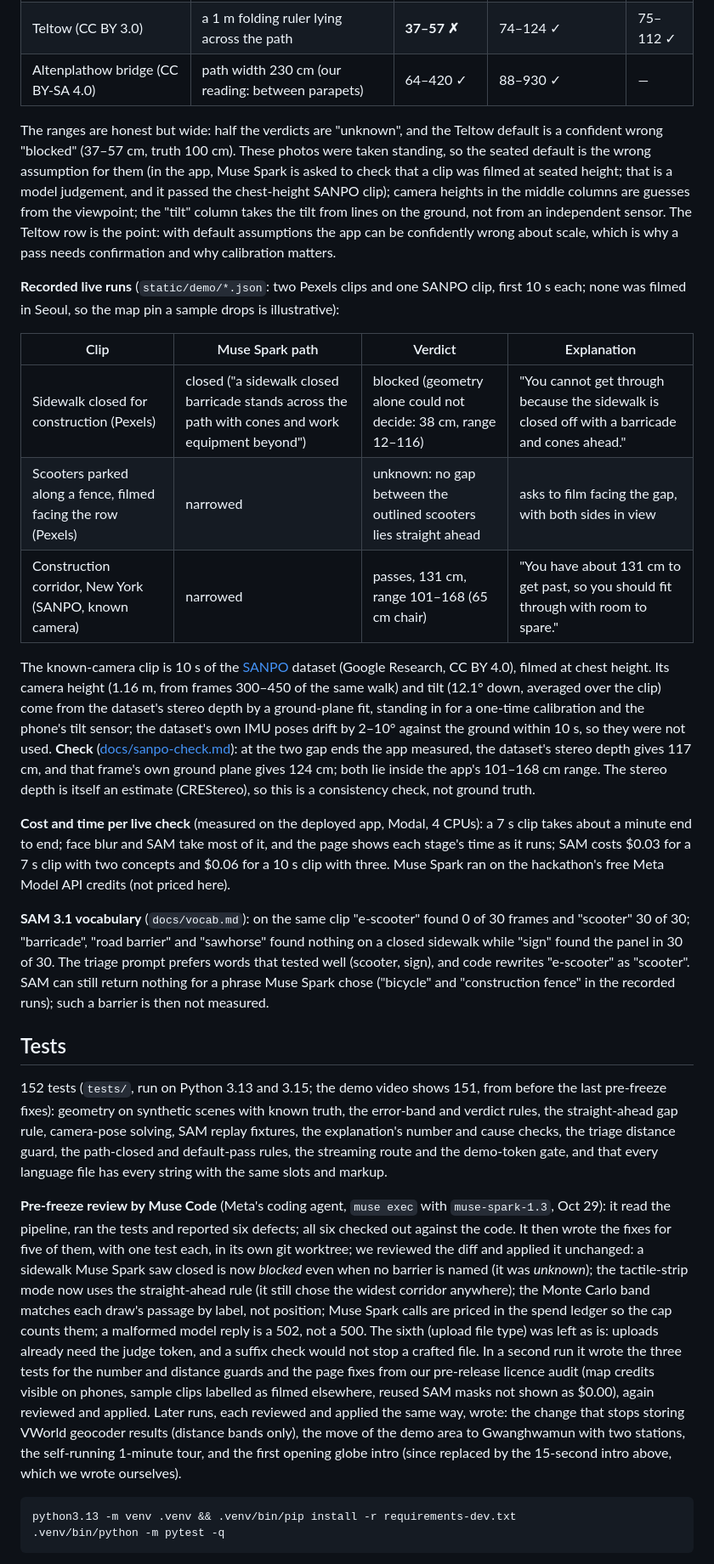
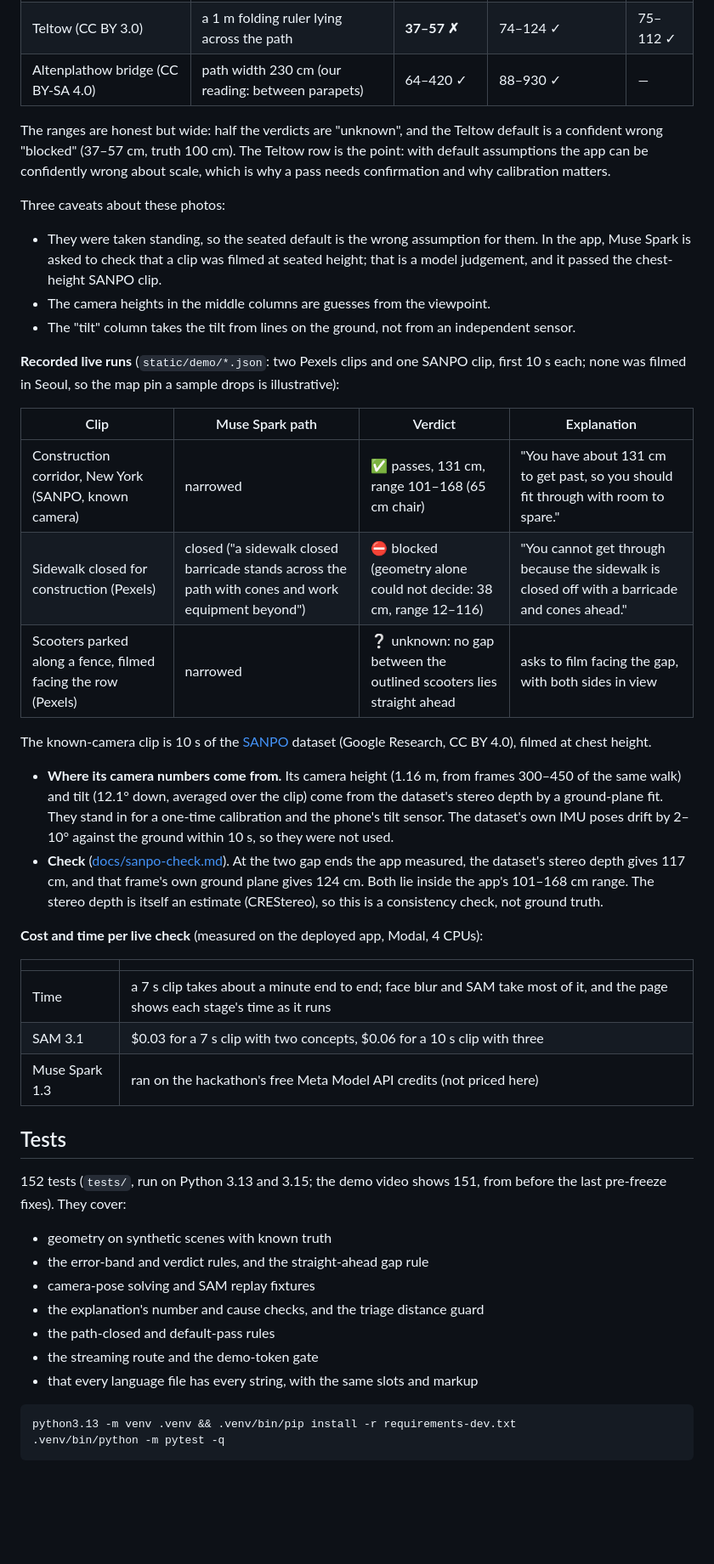
Before and after one commit to g1mn/barrier-lens, a Markdown page: README.md, the part around one of its changes. Shown at 85% size. GitHub-like rendering; blank space fills up the shorter version.

````diff
--- a/README.md
+++ b/README.md
@@ -52,27 +191,43 @@ Numbers below come from files in this repo. Samples are small and labelled as su
 | Teltow (CC BY 3.0) | a 1 m folding ruler lying across the path | **37–57 ✗** | 74–124 ✓ | 75–112 ✓ |
 | Altenplathow bridge (CC BY-SA 4.0) | path width 230 cm (our reading: between parapets) | 64–420 ✓ | 88–930 ✓ | — |
 
-The ranges are honest but wide: half the verdicts are "unknown", and the Teltow default is a confident wrong "blocked" (37–57 cm, truth 100 cm). These photos were taken standing, so the seated default is the wrong assumption for them (in the app, Muse Spark is asked to check that a clip was filmed at seated height; that is a model judgement, and it passed the chest-height SANPO clip); camera heights in the middle columns are guesses from the viewpoint; the "tilt" column takes the tilt from lines on the ground, not from an independent sensor. The Teltow row is the point: with default assumptions the app can be confidently wrong about scale, which is why a pass needs confirmation and why calibration matters.
+The ranges are honest but wide: half the verdicts are "unknown", and the Teltow default is a confident wrong "blocked" (37–57 cm, truth 100 cm). The Teltow row is the point: with default assumptions the app can be confidently wrong about scale, which is why a pass needs confirmation and why calibration matters.
+
+Three caveats about these photos:
+- They were taken standing, so the seated default is the wrong assumption for them. In the app, Muse Spark is asked to check that a clip was filmed at seated height; that is a model judgement, and it passed the chest-height SANPO clip.
+- The camera heights in the middle columns are guesses from the viewpoint.
+- The "tilt" column takes the tilt from lines on the ground, not from an independent sensor.
 
 **Recorded live runs** (`static/demo/*.json`: two Pexels clips and one SANPO clip, first 10 s each; none was filmed in Seoul, so the map pin a sample drops is illustrative):
 
 | Clip | Muse Spark path | Verdict | Explanation |
 |---|---|---|---|
-| Sidewalk closed for construction (Pexels) | closed ("a sidewalk closed barricade stands across the path with cones and work equipment beyond") | blocked (geometry alone could not decide: 38 cm, range 12–116) | "You cannot get through because the sidewalk is closed off with a barricade and cones ahead." |
-| Scooters parked along a fence, filmed facing the row (Pexels) | narrowed | unknown: no gap between the outlined scooters lies straight ahead | asks to film facing the gap, with both sides in view |
-| Construction corridor, New York (SANPO, known camera) | narrowed | passes, 131 cm, range 101–168 (65 cm chair) | "You have about 131 cm to get past, so you should fit through with room to spare." |
+| Construction corridor, New York (SANPO, known camera) | narrowed | ✅ passes, 131 cm, range 101–168 (65 cm chair) | "You have about 131 cm to get past, so you should fit through with room to spare." |
+| Sidewalk closed for construction (Pexels) | closed ("a sidewalk closed barricade stands across the path with cones and work equipment beyond") | ⛔ blocked (geometry alone could not decide: 38 cm, range 12–116) | "You cannot get through because the sidewalk is closed off with a barricade and cones ahead." |
+| Scooters parked along a fence, filmed facing the row (Pexels) | narrowed | ❔ unknown: no gap between the outlined scooters lies straight ahead | asks to film facing the gap, with both sides in view |
 
-The known-camera clip is 10 s of the [SANPO](https://github.com/google-research-datasets/sanpo_dataset) dataset (Google Research, CC BY 4.0), filmed at chest height. Its camera height (1.16 m, from frames 300–450 of the same walk) and tilt (12.1° down, averaged over the clip) come from the dataset's stereo depth by a ground-plane fit, standing in for a one-time calibration and the phone's tilt sensor; the dataset's own IMU poses drift by 2–10° against the ground within 10 s, so they were not used. **Check** ([docs/sanpo-check.md](docs/sanpo-check.md)): at the two gap ends the app measured, the dataset's stereo depth gives 117 cm, and that frame's own ground plane gives 124 cm; both lie inside the app's 101–168 cm range. The stereo depth is itself an estimate (CREStereo), so this is a consistency check, not ground truth.
+The known-camera clip is 10 s of the [SANPO](https://github.com/google-research-datasets/sanpo_dataset) dataset (Google Research, CC BY 4.0), filmed at chest height.
+- **Where its camera numbers come from.** Its camera height (1.16 m, from frames 300–450 of the same walk) and tilt (12.1° down, averaged over the clip) come from the dataset's stereo depth by a ground-plane fit. They stand in for a one-time calibration and the phone's tilt sensor. The dataset's own IMU poses drift by 2–10° against the ground within 10 s, so they were not used.
+- **Check** ([docs/sanpo-check.md](docs/sanpo-check.md)). At the two gap ends the app measured, the dataset's stereo depth gives 117 cm, and that frame's own ground plane gives 124 cm. Both lie inside the app's 101–168 cm range. The stereo depth is itself an estimate (CREStereo), so this is a consistency check, not ground truth.
 
-**Cost and time per live check** (measured on the deployed app, Modal, 4 CPUs): a 7 s clip takes about a minute end to end; face blur and SAM take most of it, and the page shows each stage's time as it runs; SAM costs $0.03 for a 7 s clip with two concepts and $0.06 for a 10 s clip with three. Muse Spark ran on the hackathon's free Meta Model API credits (not priced here).
+**Cost and time per live check** (measured on the deployed app, Modal, 4 CPUs):
 
-**SAM 3.1 vocabulary** (`docs/vocab.md`): on the same clip "e-scooter" found 0 of 30 frames and "scooter" 30 of 30; "barricade", "road barrier" and "sawhorse" found nothing on a closed sidewalk while "sign" found the panel in 30 of 30. The triage prompt prefers words that tested well (scooter, sign), and code rewrites "e-scooter" as "scooter". SAM can still return nothing for a phrase Muse Spark chose ("bicycle" and "construction fence" in the recorded runs); such a barrier is then not measured.
+| | |
+|---|---|
+| Time | a 7 s clip takes about a minute end to end; face blur and SAM take most of it, and the page shows each stage's time as it runs |
+| SAM 3.1 | $0.03 for a 7 s clip with two concepts, $0.06 for a 10 s clip with three |
+| Muse Spark 1.3 | ran on the hackathon's free Meta Model API credits (not priced here) |
 
 ## Tests
 
-152 tests (`tests/`, run on Python 3.13 and 3.15; the demo video shows 151, from before the last pre-freeze fixes): geometry on synthetic scenes with known truth, the error-band and verdict rules, the straight-ahead gap rule, camera-pose solving, SAM replay fixtures, the explanation's number and cause checks, the triage distance guard, the path-closed and default-pass rules, the streaming route and the demo-token gate, and that every language file has every string with the same slots and markup.
-
-**Pre-freeze review by Muse Code** (Meta's coding agent, `muse exec` with `muse-spark-1.3`, Oct 29): it read the pipeline, ran the tests and reported six defects; all six checked out against the code. It then wrote the fixes for five of them, with one test each, in its own git worktree; we reviewed the diff and applied it unchanged: a sidewalk Muse Spark saw closed is now *blocked* even when no barrier is named (it was *unknown*); the tactile-strip mode now uses the straight-ahead rule (it still chose the widest corridor anywhere); the Monte Carlo band matches each draw's passage by label, not position; Muse Spark calls are priced in the spend ledger so the cap counts them; a malformed model reply is a 502, not a 500. The sixth (upload file type) was left as is: uploads already need the judge token, and a suffix check would not stop a crafted file. In a second run it wrote the three tests for the number and distance guards and the page fixes from our pre-release licence audit (map credits visible on phones, sample clips labelled as filmed elsewhere, reused SAM masks not shown as $0.00), again reviewed and applied. Later runs, each reviewed and applied the same way, wrote: the change that stops storing VWorld geocoder results (distance bands only), the move of the demo area to Gwanghwamun with two stations, the self-running 1-minute tour, and the first opening globe intro (since replaced by the 15-second intro above, which we wrote ourselves).
+152 tests (`tests/`, run on Python 3.13 and 3.15; the demo video shows 151, from before the last pre-freeze fixes). They cover:
+- geometry on synthetic scenes with known truth
+- the error-band and verdict rules, and the straight-ahead gap rule
+- camera-pose solving and SAM replay fixtures
+- the explanation's number and cause checks, and the triage distance guard
+- the path-closed and default-pass rules
+- the streaming route and the demo-token gate
+- that every language file has every string, with the same slots and markup
 
 ```bash
 python3.13 -m venv .venv && .venv/bin/pip install -r requirements-dev.txt
````
Also changed, not shown: other parts of README.md (+214 -25 lines).
